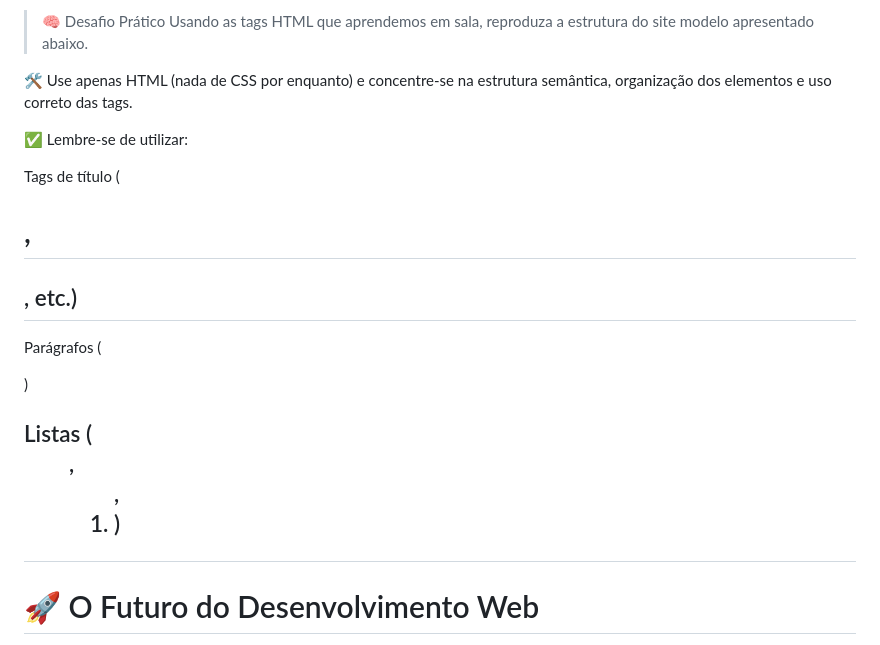
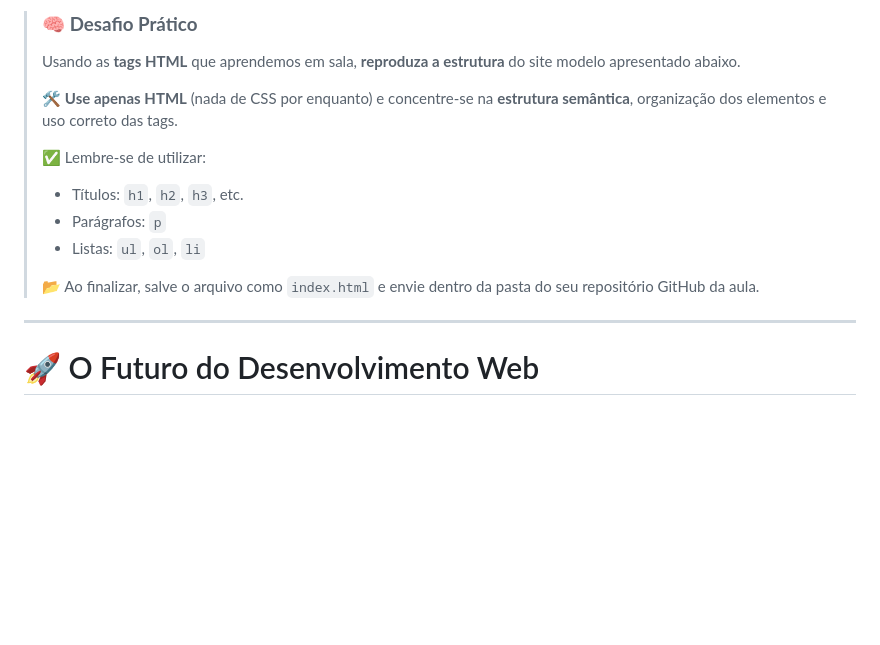
Before and after one commit to alessandrovitorio/exercicios-pw, a Markdown page: lista-1/pw-lista-1.md, the part around the change. Drawn GitHub-style; blank space fills up the shorter version.

```diff
--- a/lista-1/pw-lista-1.md
+++ b/lista-1/pw-lista-1.md
@@ -1,16 +1,18 @@
-> 🧠 Desafio Prático
-Usando as tags HTML que aprendemos em sala, reproduza a estrutura do site modelo apresentado abaixo.
+> ### 🧠 **Desafio Prático**
+>
+> Usando as **tags HTML** que aprendemos em sala, **reproduza a estrutura** do site modelo apresentado abaixo.
+>
+> 🛠️ **Use apenas HTML** (nada de CSS por enquanto) e concentre-se na **estrutura semântica**, organização dos elementos e uso correto das tags.
+>
+> ✅ Lembre-se de utilizar:
+> - Títulos: `h1`, `h2`, `h3`, etc.
+> - Parágrafos: `p`
+> - Listas: `ul`, `ol`, `li`
+>
+> 📂 Ao finalizar, salve o arquivo como `index.html` e envie dentro da pasta do seu repositório GitHub da aula.
 
-🛠️ Use apenas HTML (nada de CSS por enquanto) e concentre-se na estrutura semântica, organização dos elementos e uso correto das tags.
+---
 
-✅ Lembre-se de utilizar:
-
-Tags de título (<h1>, <h2>, etc.)
-
-Parágrafos (<p>)
-
-Listas (<ul>, <ol>, <li>)
----
 # 🚀 O Futuro do Desenvolvimento Web
 
 O desenvolvimento web está em constante evolução, trazendo novas tecnologias e desafios. Criar um site moderno envolve conhecer diferentes linguagens e práticas recomendadas.
```
